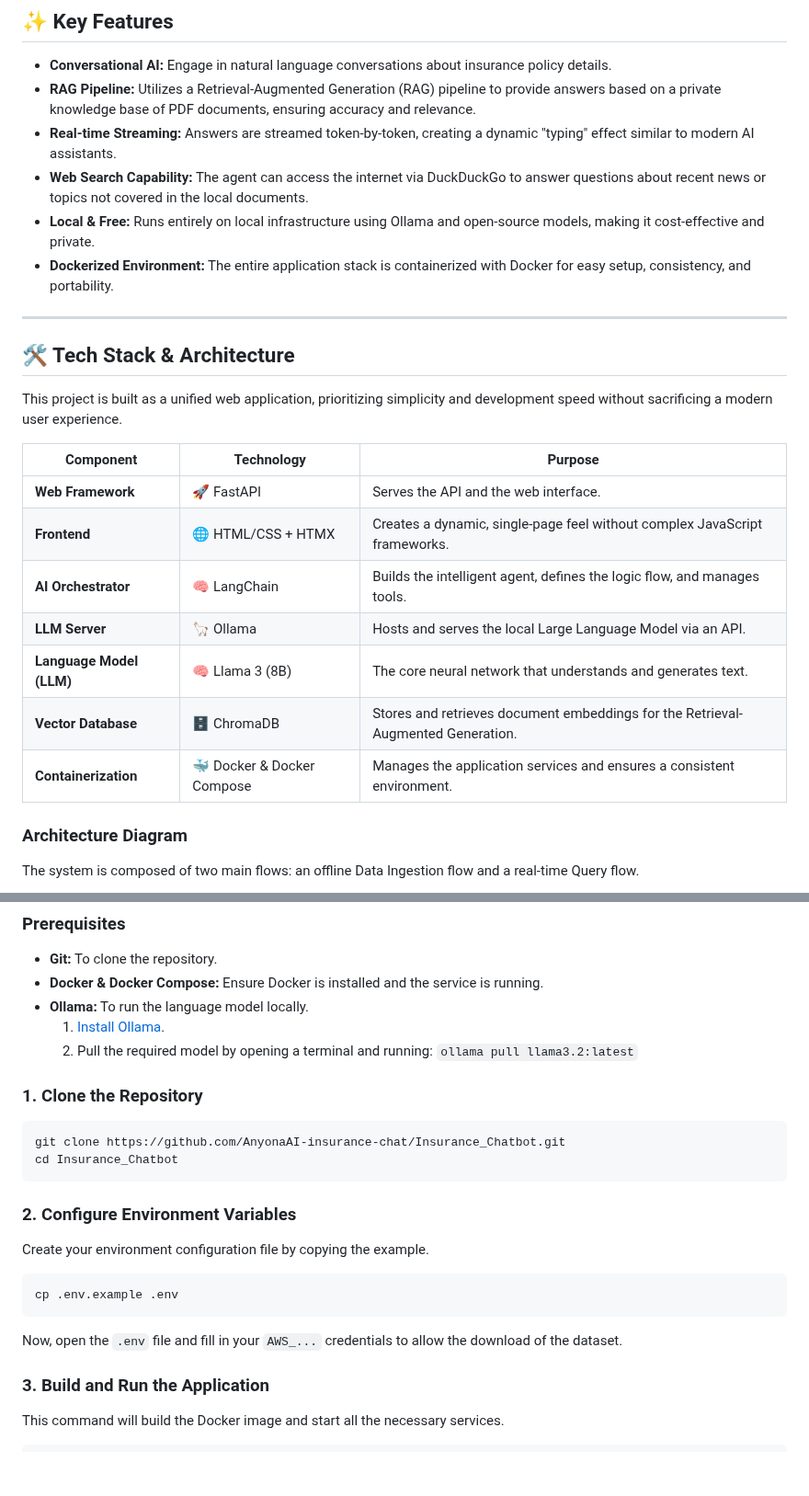
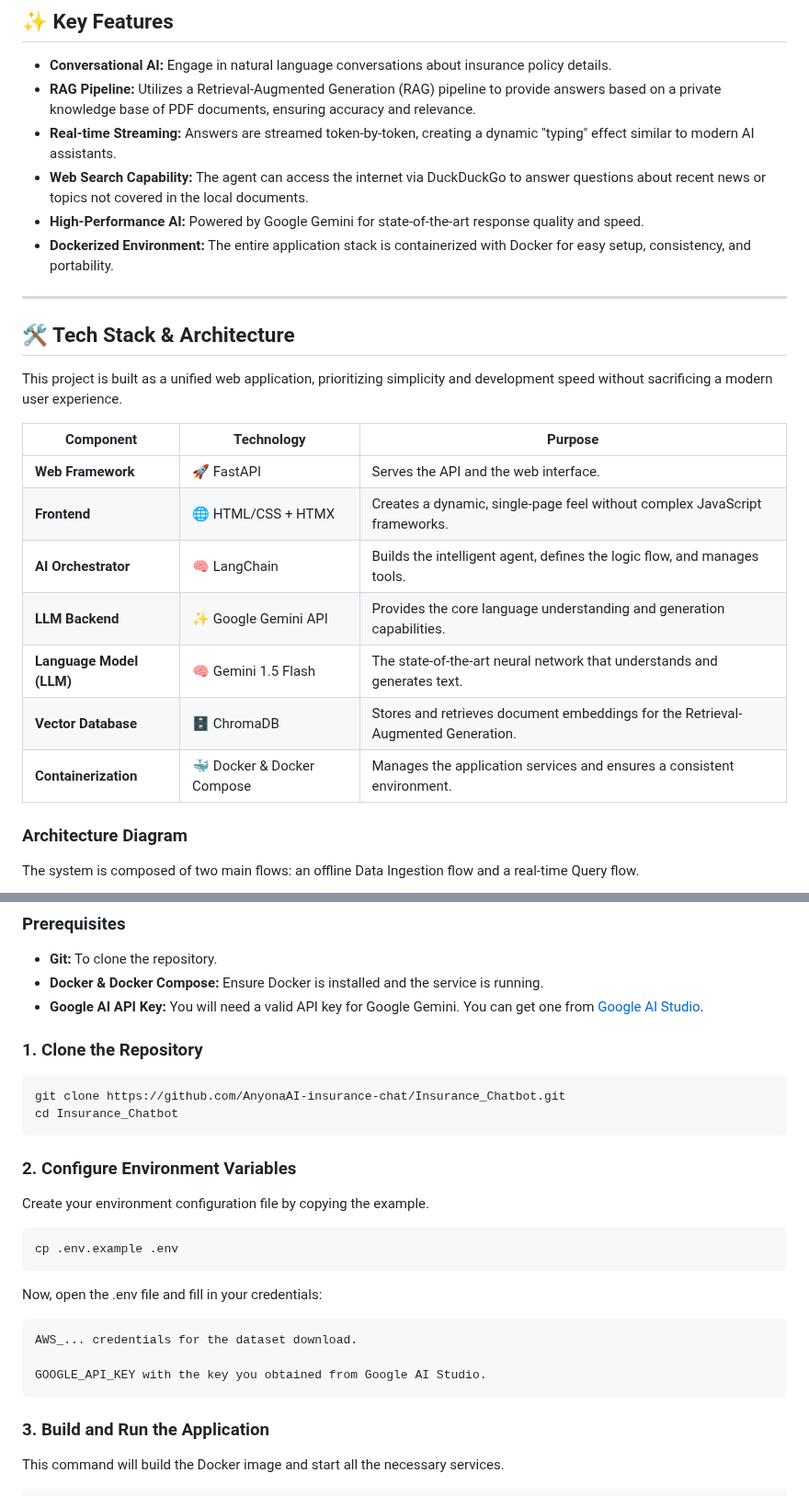
Before and after one commit to AnyonaAI-Insurance-chat/Insurance_Chatbot, a Markdown page: README.md, 2 parts joined by grey strips. Shown at 92% size. GitHub-like rendering; blank space fills up the shorter version.

````diff
--- a/README.md
+++ b/README.md
@@ -15,7 +15,7 @@ An intelligent RAG-based chatbot designed to answer complex questions about insu
 -   **RAG Pipeline:** Utilizes a Retrieval-Augmented Generation (RAG) pipeline to provide answers based on a private knowledge base of PDF documents, ensuring accuracy and relevance.
 -   **Real-time Streaming:** Answers are streamed token-by-token, creating a dynamic "typing" effect similar to modern AI assistants.
 -   **Web Search Capability:** The agent can access the internet via DuckDuckGo to answer questions about recent news or topics not covered in the local documents.
--   **Local & Free:** Runs entirely on local infrastructure using Ollama and open-source models, making it cost-effective and private.
+-   **High-Performance AI:** Powered by Google Gemini for state-of-the-art response quality and speed.
 -   **Dockerized Environment:** The entire application stack is containerized with Docker for easy setup, consistency, and portability.
 
 ---
@@ -24,15 +24,18 @@ An intelligent RAG-based chatbot designed to answer complex questions about insu
 
 This project is built as a unified web application, prioritizing simplicity and development speed without sacrificing a modern user experience.
 
+
 | Component              | Technology                               | Purpose                                                                          |
 | ---------------------- | ---------------------------------------- | -------------------------------------------------------------------------------- |
 | **Web Framework**      | 🚀 FastAPI                               | Serves the API and the web interface.                                            |
 | **Frontend**           | 🌐 HTML/CSS + HTMX                       | Creates a dynamic, single-page feel without complex JavaScript frameworks.       |
 | **AI Orchestrator**    | 🧠 LangChain                             | Builds the intelligent agent, defines the logic flow, and manages tools.         |
-| **LLM Server**         | 🦙 Ollama                                | Hosts and serves the local Large Language Model via an API.                      |
-| **Language Model (LLM)**| 🧠 Llama 3 (8B)                          | The core neural network that understands and generates text.                     |
+| **LLM Backend**        | ✨ Google Gemini API                     | Provides the core language understanding and generation capabilities.            |
+| **Language Model (LLM)**| 🧠 Gemini 1.5 Flash                      | The state-of-the-art neural network that understands and generates text.         |
 | **Vector Database**    | 🗄️ ChromaDB                              | Stores and retrieves document embeddings for the Retrieval-Augmented Generation. |
 | **Containerization**   | 🐳 Docker & Docker Compose               | Manages the application services and ensures a consistent environment.           |
+
+
 
 ### Architecture Diagram
 
@@ -117,9 +120,7 @@ Follow these steps to get the project running on your local machine.
 
 -   **Git:** To clone the repository.
 -   **Docker & Docker Compose:** Ensure Docker is installed and the service is running.
--   **Ollama:** To run the language model locally.
-    1.  [Install Ollama](https://ollama.com/).
-    2.  Pull the required model by opening a terminal and running: `ollama pull llama3.2:latest`
+-   **Google AI API Key:** You will need a valid API key for Google Gemini. You can get one from [Google AI Studio](https://aistudio.google.com/).
 
 ### 1. Clone the Repository
 
@@ -135,7 +136,11 @@ Create your environment configuration file by copying the example.
 ```bash
 cp .env.example .env
 ```
-Now, open the `.env` file and fill in your `AWS_...` credentials to allow the download of the dataset.
+Now, open the .env file and fill in your credentials:
+
+    AWS_... credentials for the dataset download.
+
+    GOOGLE_API_KEY with the key you obtained from Google AI Studio.
 
 ### 3. Build and Run the Application
 
````
Also changed, not shown: other parts of README.md (+1 -1 lines).
